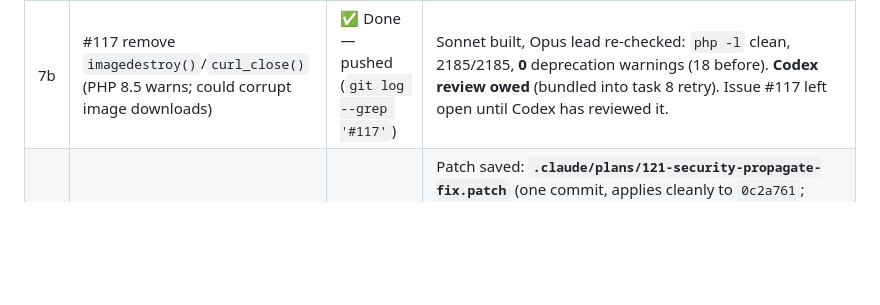
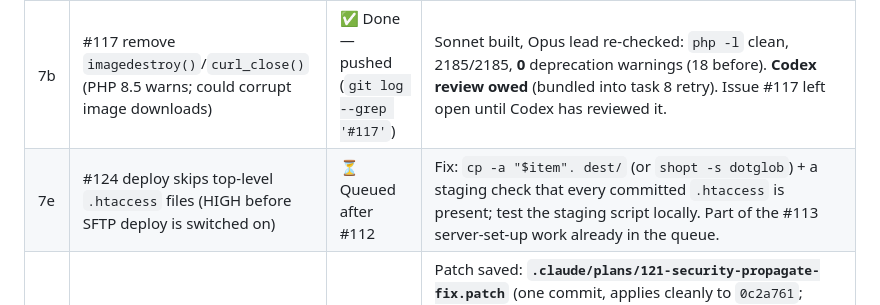
Before and after one commit to MWBMPartners/CueRCode, a Markdown page: .claude/HANDOFF.md, the part around one of its changes. GitHub-like rendering; blank space fills up the shorter version.

Commit message:
docs(handoff): review round 2 done (5461515), round 3 running; queue #124
Co-Authored-By: Claude Opus 5.5 (1M context) <noreply@anthropic.com>

```diff
--- a/.claude/HANDOFF.md
+++ b/.claude/HANDOFF.md
@@ -80,4 +80,5 @@ Until then, the checks below were run **locally** instead (same tools CI uses).
 | 7 | Propose further work for alpha test releases (#103 Part 3) | ⏳ Next | Start from the audit: **#112 first** (without it nobody can finish signing up), then #113 (first real install will hit these), #114 (sign-in activity logging and bot protection are brief requirements), and #65 (26 logo PNGs; needs Imagick or `tools/render_logo_pngs.php`). Also the ~60 info-level shellcheck notes in deploy/release/version-bump.yml. Use dev-team plugins; unactioned ideas → `for consideration` issues. |
 | 7a | #112 email queue runner (cron script, no duplicate sends, retry) | 🔄 Building (2026-09-25 ~01:05) | **Plan: `.claude/plans/112-email-queue-runner.md`** (Opus planner; the lead read it in full). Design: safer claim + guarded final updates + one named MySQL lock per database + stuck-row recovery via `updatedAt`; no schema change; blocked problems don't use up retries; exit codes 0-5; `--check`/`--quiet`; shutdown fallback wired but OFF. **Opus builder** working in an isolated git worktree (a separate copy of the repo on its own local branch, not pushed) so it can't disturb the round-2 reviewer. Next: independent Opus verifier (plan §7, incl. a throwaway MySQL in Docker, removed with its data) → Codex → commit and push to work-in-progress. If the session dies mid-build: the worktree branch may hold partial work; otherwise restart the build from the plan. |
 | 7b | #117 remove `imagedestroy()`/`curl_close()` (PHP 8.5 warns; could corrupt image downloads) | ✅ Done — pushed (`git log --grep '#117'`) | Sonnet built, Opus lead re-checked: `php -l` clean, 2185/2185, **0** deprecation warnings (18 before). **Codex review owed** (bundled into task 8 retry). Issue #117 left open until Codex has reviewed it. |
+| 7e | #124 deploy skips top-level `.htaccess` files (HIGH before SFTP deploy is switched on) | ⏳ Queued after #112 | Fix: `cp -a "$item". dest/` (or `shopt -s dotglob`) + a staging check that every committed `.htaccess` is present; test the staging script locally. Part of the #113 server-set-up work already in the queue. |
 | 8a | Fix `security-propagate.yml` on the default branch (review findings 2 + 4 part 1) | ✅ Prepared + tested — ⏸️ waiting for owner OK to commit it to the default branch directly | Patch saved: **`.claude/plans/121-security-propagate-fix.patch`** (one commit, applies cleanly to `0c2a761`; author Salem874). Changes: only a REAL empty cherry-pick (CHERRY_PICK_HEAD present + clean) is skipped; every other failure (conflict, other git error, refused upload because GITHUB_TOKEN can't touch workflow files (#121), PR check or creation failed) opens ONE tracking issue (or comments on the open one) and ends the run red. Conflicts now end red too (deliberate). Tested by an Opus builder with a 16-case harness (old vs new, macOS + Ubuntu 24.04 container, removed after): the old script silently passed 3 real failures; the new one passes all 16. actionlint + shellcheck clean. The lead read the whole script. Codex review owed. **To apply once approved:** switch to the default branch, update it, `git am .claude/plans/121-security-propagate-fix.patch`, upload it, then delete the patch file from `.claude/plans/` in the next WIP commit. |
```
Also changed, not shown: other parts of .claude/HANDOFF.md (+1 -1 lines).
